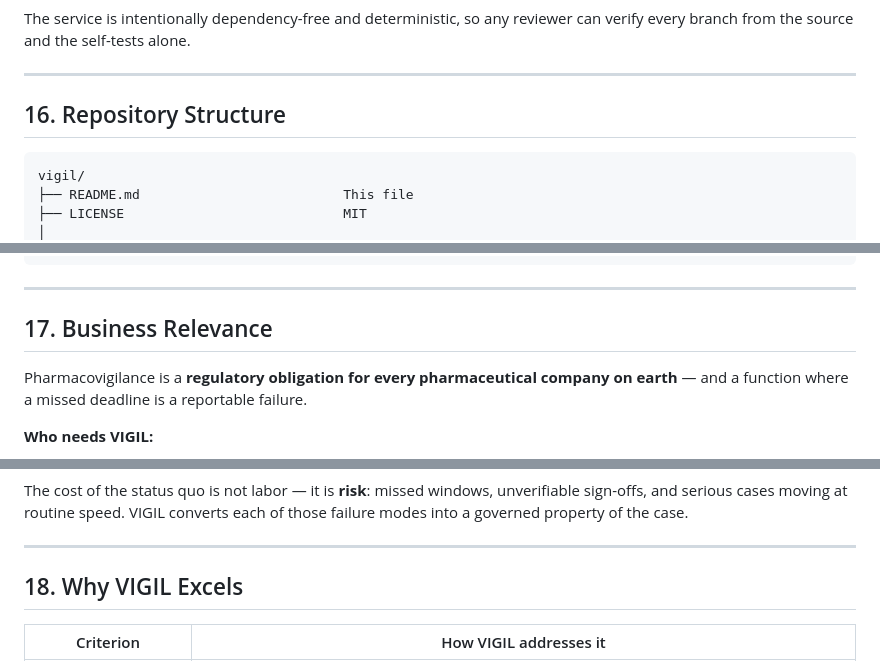
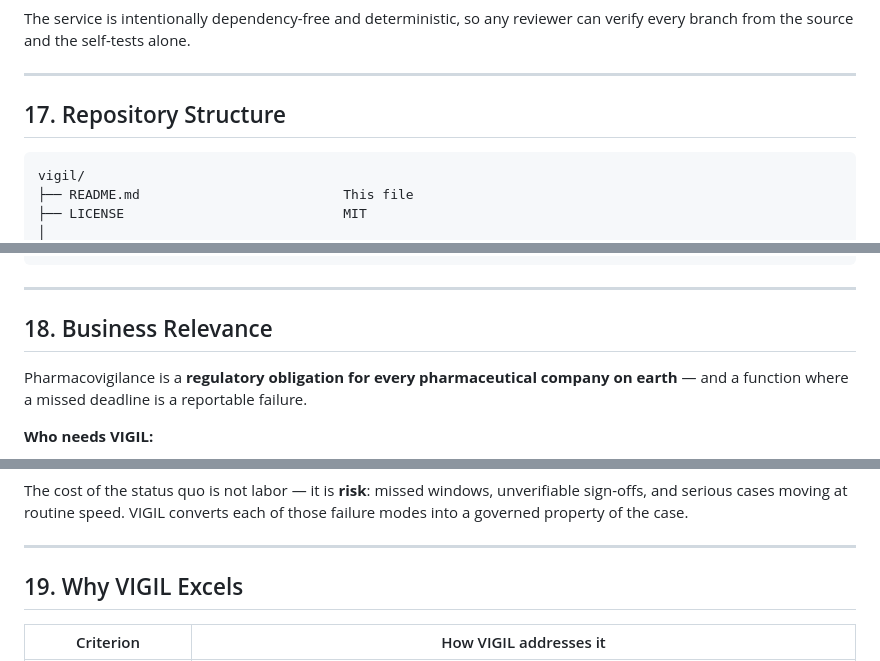
Before and after one commit to 0xkinno/vigil, a Markdown page: README.md, 3 parts joined by grey strips. Rendered like a GitHub page.

````diff
--- a/README.md
+++ b/README.md
@@ -412,7 +472,7 @@ The service is intentionally dependency-free and deterministic, so any reviewer
 
 ---
 
-## 16. Repository Structure
+## 17. Repository Structure
 
 ```
 vigil/
@@ -439,7 +499,7 @@ vigil/
 
 ---
 
-## 17. Business Relevance
+## 18. Business Relevance
 
 Pharmacovigilance is a **regulatory obligation for every pharmaceutical company on earth** — and a function where a missed deadline is a reportable failure.
 
@@ -455,7 +515,7 @@ The cost of the status quo is not labor — it is **risk**: missed windows, unve
 
 ---
 
-## 18. Why VIGIL Excels
+## 19. Why VIGIL Excels
 
 | Criterion | How VIGIL addresses it |
 |---|---|
````
Also changed, not shown: other parts of README.md (+73 -13 lines).
